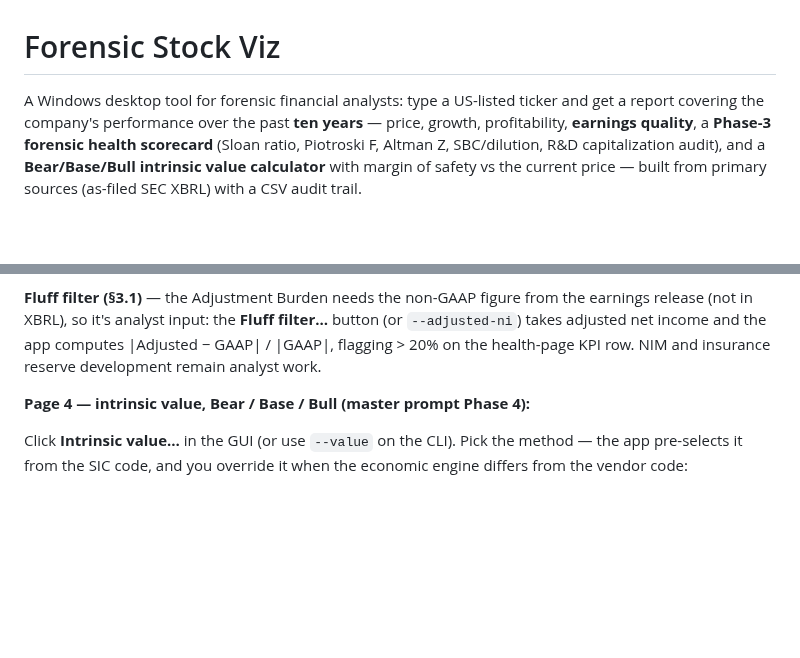
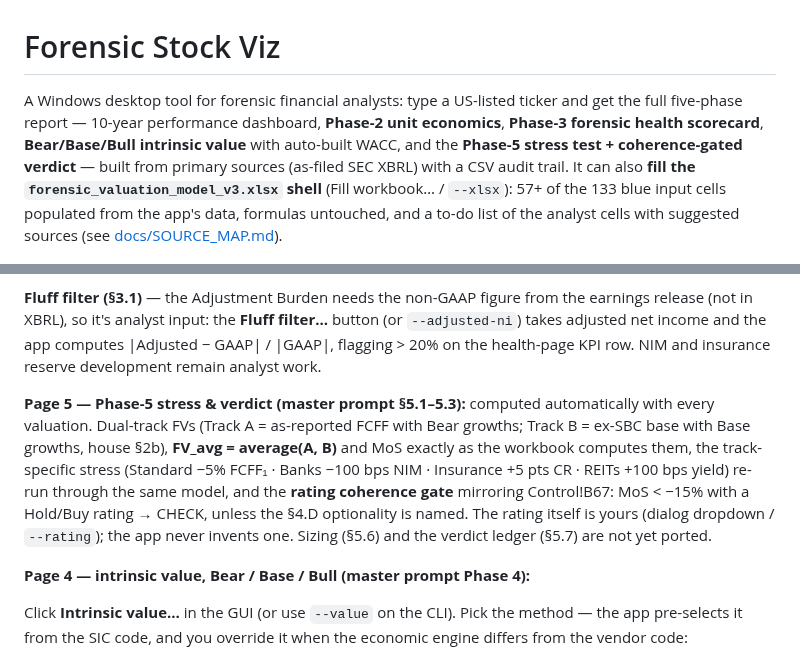
Before and after one commit to aqaseer-cyber/bh-finance, a Markdown page: README.md, 2 parts joined by grey strips. Rendered like a GitHub page; blank space fills up the shorter version.

```diff
--- a/README.md
+++ b/README.md
@@ -1,12 +1,15 @@
 # Forensic Stock Viz
 
 A Windows desktop tool for forensic financial analysts: type a US-listed
-ticker and get a report covering the company's performance over the past
-**ten years** — price, growth, profitability, **earnings quality**, a
-**Phase-3 forensic health scorecard** (Sloan ratio, Piotroski F, Altman Z,
-SBC/dilution, R&D capitalization audit), and a **Bear/Base/Bull intrinsic
-value calculator** with margin of safety vs the current price — built from
-primary sources (as-filed SEC XBRL) with a CSV audit trail.
+ticker and get the full five-phase report — 10-year performance dashboard,
+**Phase-2 unit economics**, **Phase-3 forensic health scorecard**,
+**Bear/Base/Bull intrinsic value** with auto-built WACC, and the **Phase-5
+stress test + coherence-gated verdict** — built from primary sources
+(as-filed SEC XBRL) with a CSV audit trail. It can also **fill the
+`forensic_valuation_model_v3.xlsx` shell** (Fill workbook… / `--xlsx`):
+57+ of the 133 blue input cells populated from the app's data, formulas
+untouched, and a to-do list of the analyst cells with suggested sources
+(see [docs/SOURCE_MAP.md](docs/SOURCE_MAP.md)).
 
 ![Demo dashboard](docs/demo_dashboard.png)
 ![Demo unit economics](docs/demo_dashboard_unit.png)
@@ -101,6 +104,17 @@ filter…** button (or `--adjusted-ni`) takes adjusted net income and the app
 computes |Adjusted − GAAP| / |GAAP|, flagging > 20% on the health-page KPI row.
 NIM and insurance reserve development remain analyst work.
 
+**Page 5 — Phase-5 stress & verdict (master prompt §5.1–5.3):** computed
+automatically with every valuation. Dual-track FVs (Track A = as-reported
+FCFF with Bear growths; Track B = ex-SBC base with Base growths, house §2b),
+**FV_avg = average(A, B)** and MoS exactly as the workbook computes them,
+the track-specific stress (Standard −5% FCFF₁ · Banks −100 bps NIM ·
+Insurance +5 pts CR · REITs +100 bps yield) re-run through the same model,
+and the **rating coherence gate** mirroring Control!B67: MoS < −15% with a
+Hold/Buy rating → CHECK, unless the §4.D optionality is named. The rating
+itself is yours (dialog dropdown / `--rating`); the app never invents one.
+Sizing (§5.6) and the verdict ledger (§5.7) are not yet ported.
+
 **Page 4 — intrinsic value, Bear / Base / Bull (master prompt Phase 4):**
 
 Click **Intrinsic value…** in the GUI (or use `--value` on the CLI). Pick the
```
Also changed, not shown: docs/SOURCE_MAP.md (added, +94 -0 lines), docs/demo_dashboard_verdict.png (added), 14 other files.
